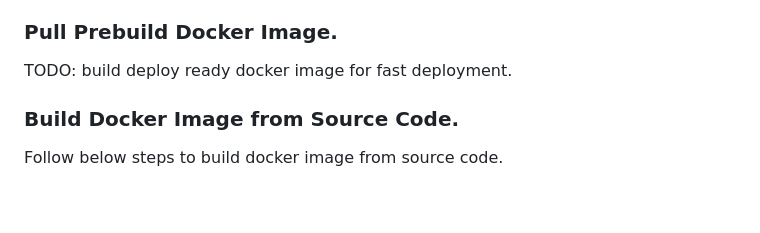
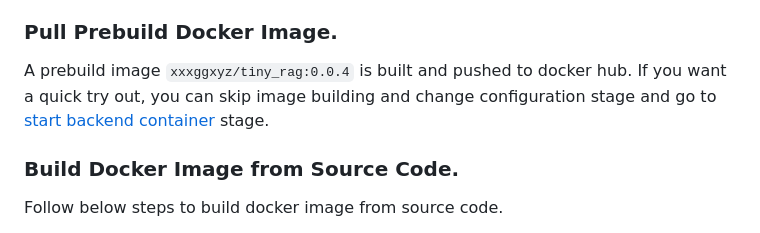
Before and after one commit to xxxgqcoder/tiny_rag, a Markdown page: README.md, the part around one of its changes. GitHub-like rendering; blank space fills up the shorter version.

```diff
--- a/README.md
+++ b/README.md
@@ -31,7 +31,7 @@ There two ways to prepare the docker image.
 - Build docker image from source code.
 
 ### Pull Prebuild Docker Image.
-TODO: build deploy ready docker image for fast deployment.
+A prebuild image `xxxggxyz/tiny_rag:0.0.4` is built and pushed to docker hub. If you want a quick try out, you can skip image building and change configuration stage and go to [start backend container](#start-backend-container) stage.
 
 ### Build Docker Image from Source Code.
 Follow below steps to build docker image from source code.
```
Also changed, not shown: other parts of README.md (+1 -1 lines), README_cn.md (+1 -1 lines).
